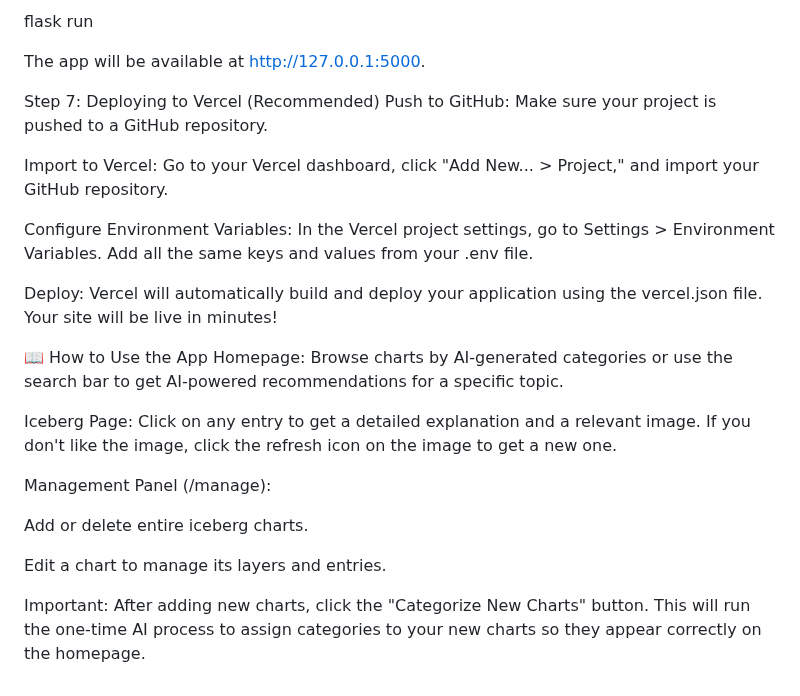
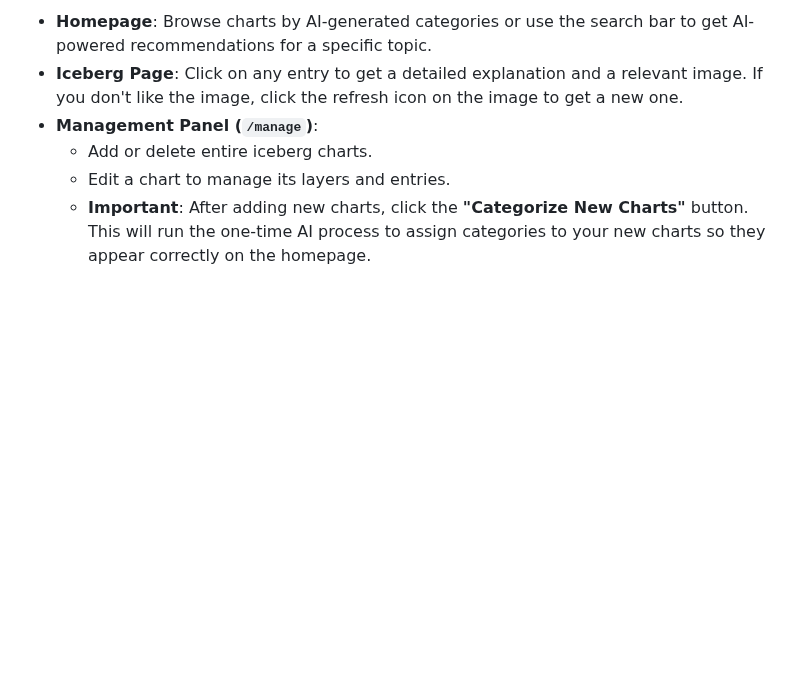
Before and after one commit to n7darklight/icebergchart_explainer, a Markdown page: README.md, the part around one of its changes. Rendered like a GitHub page; blank space fills up the shorter version.

```diff
--- a/README.md
+++ b/README.md
@@ -138,26 +131,7 @@ Start the development server:
 
-flask run
-
-The app will be available at http://127.0.0.1:5000.
-
-Step 7: Deploying to Vercel (Recommended)
-Push to GitHub: Make sure your project is pushed to a GitHub repository.
-
-Import to Vercel: Go to your Vercel dashboard, click "Add New... > Project," and import your GitHub repository.
-
-Configure Environment Variables: In the Vercel project settings, go to Settings > Environment Variables. Add all the same keys and values from your .env file.
-
-Deploy: Vercel will automatically build and deploy your application using the vercel.json file. Your site will be live in minutes!
-
-📖 How to Use the App
-Homepage: Browse charts by AI-generated categories or use the search bar to get AI-powered recommendations for a specific topic.
-
-Iceberg Page: Click on any entry to get a detailed explanation and a relevant image. If you don't like the image, click the refresh icon on the image to get a new one.
-
-Management Panel (/manage):
-
-Add or delete entire iceberg charts.
-
-Edit a chart to manage its layers and entries.
-
-Important: After adding new charts, click the "Categorize New Charts" button. This will run the one-time AI process to assign categories to your new charts so they appear correctly on the homepage.
+-   **Homepage**: Browse charts by AI-generated categories or use the search bar to get AI-powered recommendations for a specific topic.
+-   **Iceberg Page**: Click on any entry to get a detailed explanation and a relevant image. If you don't like the image, click the refresh icon on the image to get a new one.
+-   **Management Panel (`/manage`)**:
+    -   Add or delete entire iceberg charts.
+    -   Edit a chart to manage its layers and entries.
+    -   **Important**: After adding new charts, click the **"Categorize New Charts"** button. This will run the one-time AI process to assign categories to your new charts so they appear correctly on the homepage.
```
Also changed, not shown: other parts of README.md (+97 -104 lines).
